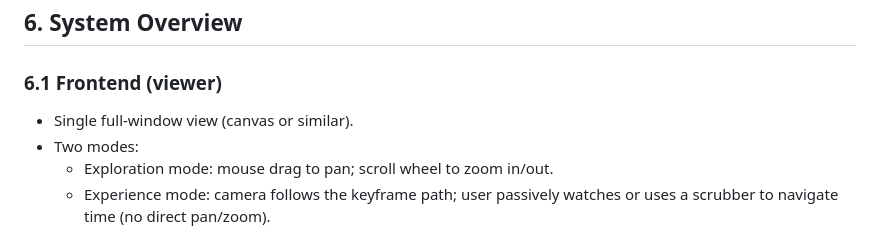
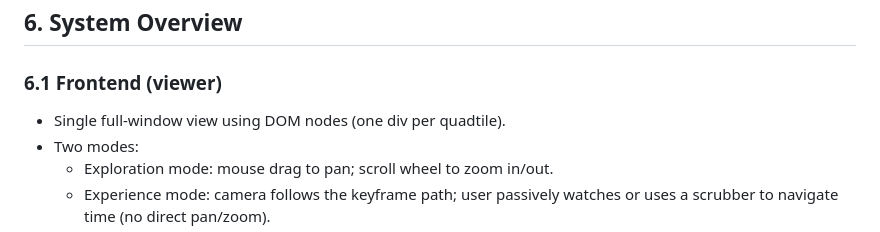
Before and after one commit to dage/ultra-resolution-quads, a Markdown page: PRD.md, the part around the change. GitHub-like rendering.

Commit message:
doc: change PRD.md so specify using DOM nodes over canvas.

```diff
--- a/PRD.md
+++ b/PRD.md
@@ -19,7 +19,7 @@
 ## 6. System Overview
 
 ### 6.1 Frontend (viewer)
-- Single full-window view (canvas or similar).
+- Single full-window view using DOM nodes (one div per quadtile).
 - Two modes:
   - Exploration mode: mouse drag to pan; scroll wheel to zoom in/out.
   - Experience mode: camera follows the keyframe path; user passively watches or uses a scrubber to navigate time (no direct pan/zoom).
```
